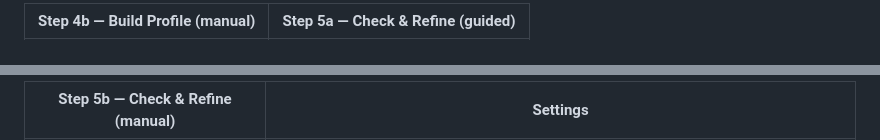
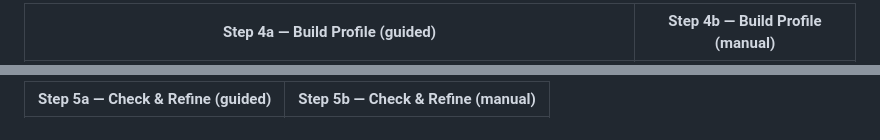
Before and after one commit to andrewphipps00/ChromIQ, a Markdown page: README.md, 2 parts joined by grey strips. Rendered like a GitHub page.

```diff
--- a/README.md
+++ b/README.md
@@ -58,3 +58,3 @@ Extract the ZIP, open the `ChromIQ` folder, and run `ChromIQ.exe`. Windows Smart
 
-| Step 4b — Build Profile (manual) | Step 5a — Check & Refine (guided) |
+| Step 4a — Build Profile (guided) | Step 4b — Build Profile (manual) |
 |---|---|
@@ -62,3 +62,3 @@ Extract the ZIP, open the `ChromIQ` folder, and run `ChromIQ.exe`. Windows Smart
 
-| Step 5b — Check & Refine (manual)  | Settings |
+| Step 5a — Check & Refine (guided)  | Step 5b — Check & Refine (manual) |
 |---|---|
```
Also changed, not shown: other parts of README.md (+9 -9 lines).
